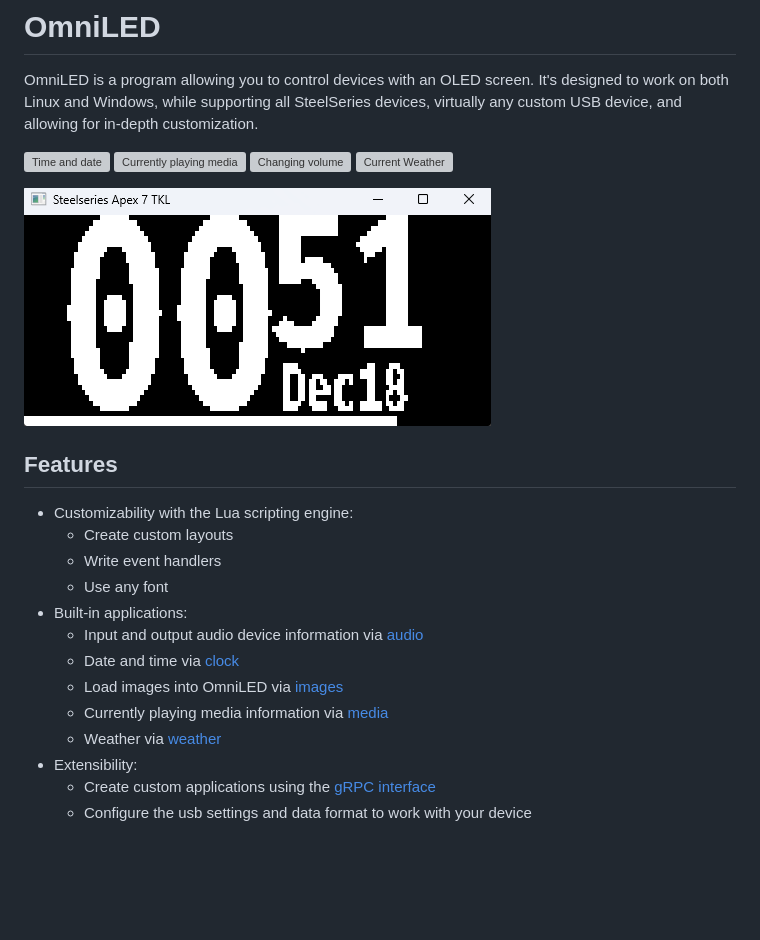
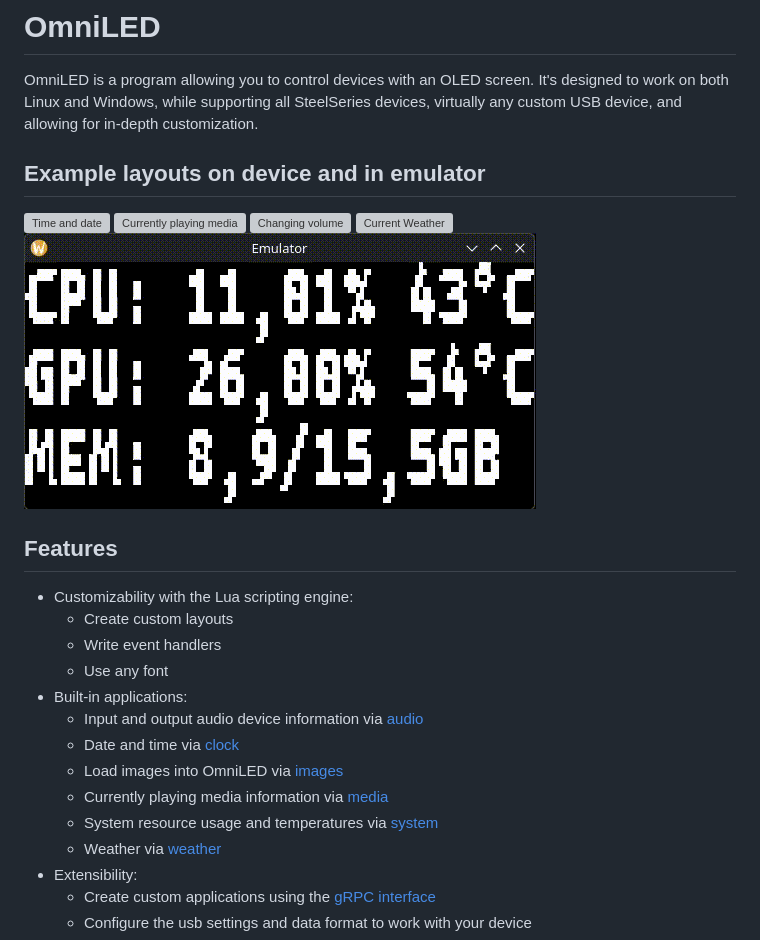
Before and after one commit to llMBQll/OmniLED, a Markdown page: README.md, the part around one of its changes. GitHub-like rendering; pictures changed too: docs/images/emulator.png (deleted), docs/images/system.gif (added); blank space fills up the shorter version; grey boxes are pictures that could not be loaded.

```diff
--- a/README.md
+++ b/README.md
@@ -4,12 +4,13 @@ OmniLED is a program allowing you to control devices with an OLED screen. It's d
 Windows, while supporting all SteelSeries devices, virtually any custom USB device, and allowing for in-depth
 customization.
 
+## Example layouts on device and in emulator
+
 ![Time and date](docs/images/clock.gif "Time and date")
 ![Currently playing media](docs/images/music.gif "Currently playing media")
 ![Changing volume](docs/images/volume.gif "Changing volume")
 ![Current Weather](docs/images/weather.gif "Current weather")
-
-![Emulator](docs/images/emulator.png "Emulator")
+![System](docs/images/system.gif "System")
 
 ## Features
 
@@ -22,6 +23,7 @@ customization.
   - Date and time via [clock](omni-led-applications/clock/README.md)
   - Load images into OmniLED via [images](omni-led-applications/images/README.md)
   - Currently playing media information via [media](omni-led-applications/media/README.md)
+  - System resource usage and temperatures via [system](omni-led-applications/system/README.md)
   - Weather via [weather](omni-led-applications/weather/README.md)
 - Extensibility:
   - Create custom applications using the [gRPC interface](omni-led-api/proto/plugin.proto)
```
Also changed, not shown: other parts of README.md (+1 -1 lines), omni-led-applications/system/README.md (added, +67 -0 lines).
